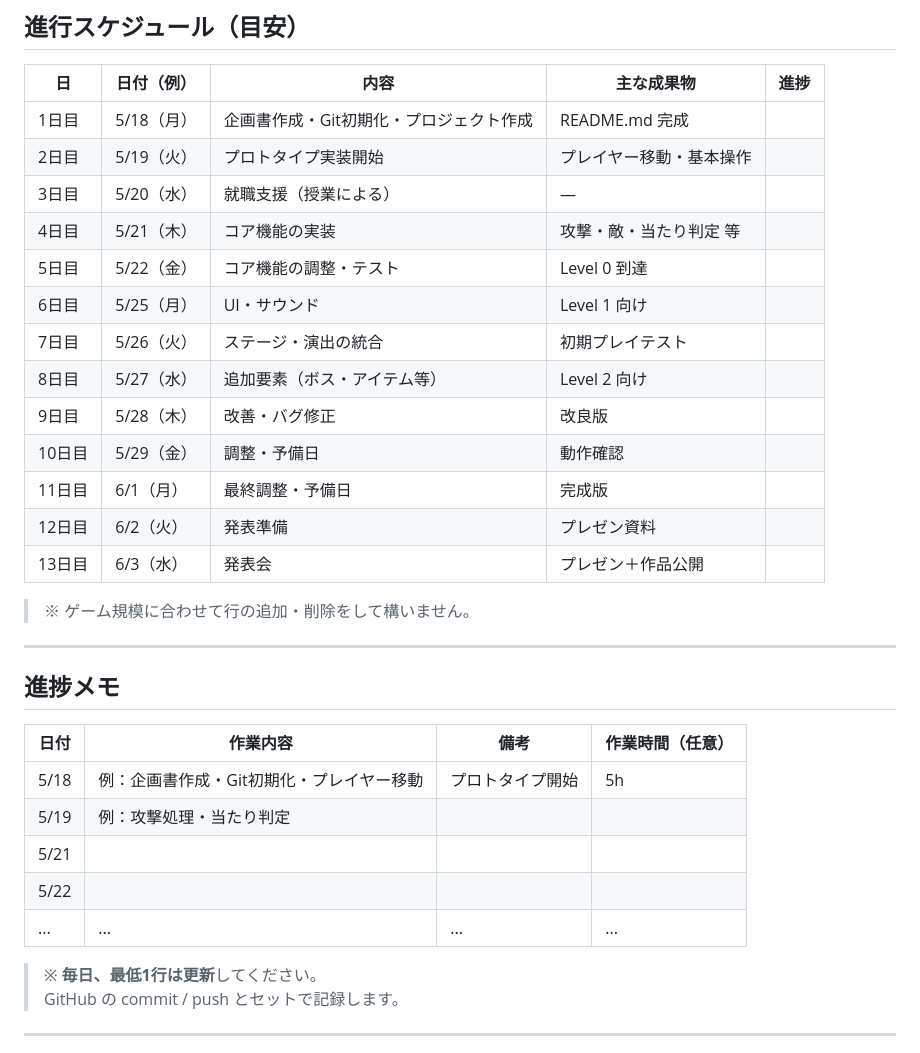
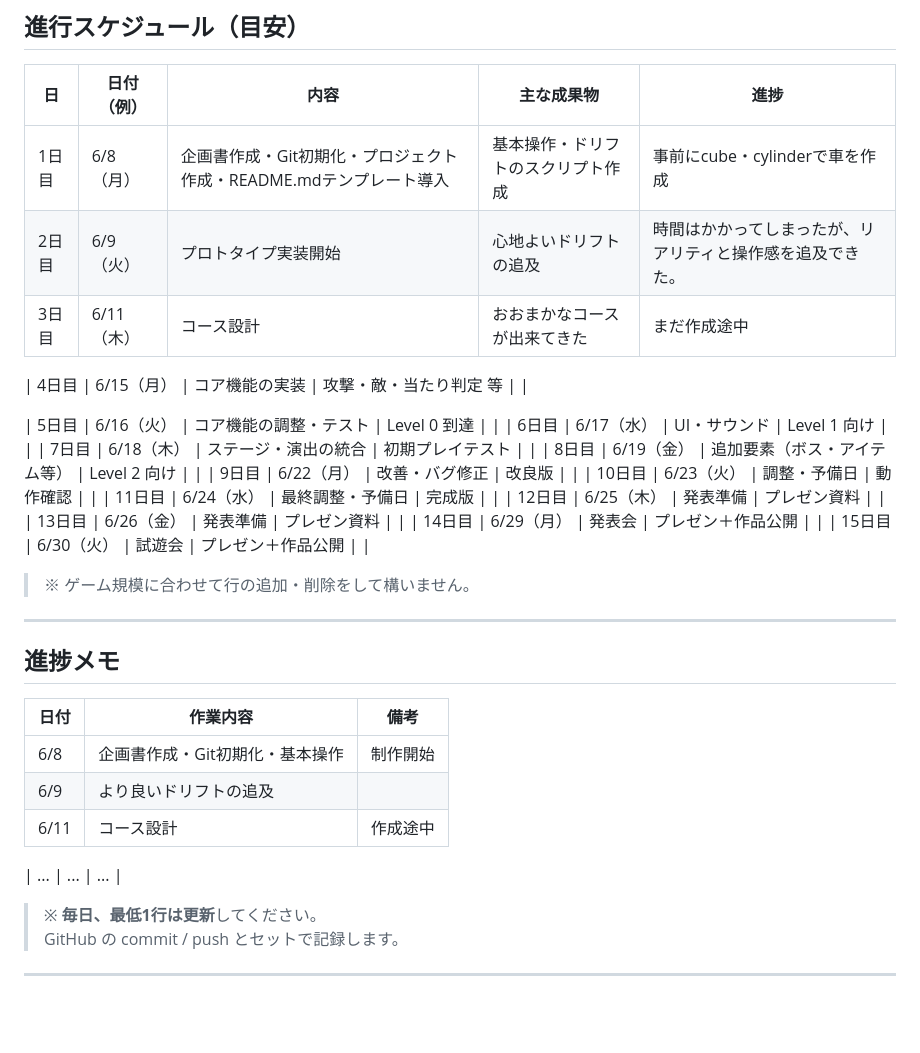
Before and after one commit to KODAI-Uchida-008026/Drifting-Downhiller, a Markdown page: README.md, the part around one of its changes. GitHub-like rendering; blank space fills up the shorter version.

Commit message:
READ ME 更新　6月11日

```diff
--- a/README.md
+++ b/README.md
@@ -84,19 +84,23 @@
 
 | 日 | 日付（例） | 内容 | 主な成果物 | 進捗 |
 |----|-----------|------|------------|------|
-| 1日目 | 5/18（月） | 企画書作成・Git初期化・プロジェクト作成 | README.md 完成 | |
-| 2日目 | 5/19（火） | プロトタイプ実装開始 | プレイヤー移動・基本操作 | |
-| 3日目 | 5/20（水） | 就職支援（授業による） | — | |
-| 4日目 | 5/21（木） | コア機能の実装 | 攻撃・敵・当たり判定 等 | |
-| 5日目 | 5/22（金） | コア機能の調整・テスト | Level 0 到達 | |
-| 6日目 | 5/25（月） | UI・サウンド | Level 1 向け | |
-| 7日目 | 5/26（火） | ステージ・演出の統合 | 初期プレイテスト | |
-| 8日目 | 5/27（水） | 追加要素（ボス・アイテム等） | Level 2 向け | |
-| 9日目 | 5/28（木） | 改善・バグ修正 | 改良版 | |
-| 10日目 | 5/29（金） | 調整・予備日 | 動作確認 | |
-| 11日目 | 6/1（月） | 最終調整・予備日 | 完成版 | |
-| 12日目 | 6/2（火） | 発表準備 | プレゼン資料 | |
-| 13日目 | 6/3（水） | 発表会 | プレゼン＋作品公開 | |
+| 1日目 | 6/8（月） | 企画書作成・Git初期化・プロジェクト作成・README.mdテンプレート導入| 基本操作・ドリフトのスクリプト作成 |事前にcube・cylinderで車を作成|
+| 2日目 | 6/9（火） | プロトタイプ実装開始 | 心地よいドリフトの追及 |時間はかかってしまったが、リアリティと操作感を追及できた。|
+| 3日目 | 6/11（木） | コース設計 | おおまかなコースが出来てきた |まだ作成途中|
+
+| 4日目 | 6/15（月） | コア機能の実装 | 攻撃・敵・当たり判定 等 | |
+
+| 5日目 | 6/16（火） | コア機能の調整・テスト | Level 0 到達 | |
+| 6日目 | 6/17（水） | UI・サウンド | Level 1 向け | |
+| 7日目 | 6/18（木） | ステージ・演出の統合 | 初期プレイテスト | |
+| 8日目 | 6/19（金） | 追加要素（ボス・アイテム等） | Level 2 向け | |
+| 9日目 | 6/22（月） | 改善・バグ修正 | 改良版 | |
+| 10日目 | 6/23（火） | 調整・予備日 | 動作確認 | |
+| 11日目 | 6/24（水） | 最終調整・予備日 | 完成版 | |
+| 12日目 | 6/25（木） | 発表準備 | プレゼン資料 | |
+| 13日目 | 6/26（金） | 発表準備 | プレゼン資料 | |
+| 14日目 | 6/29（月） | 発表会 | プレゼン＋作品公開 | |
+| 15日目 | 6/30（火） | 試遊会 | プレゼン＋作品公開 | |
 
 > ※ ゲーム規模に合わせて行の追加・削除をして構いません。
 
@@ -104,13 +108,13 @@
 
 ## 進捗メモ <a id="progress-notes"></a>
 
-| 日付 | 作業内容 | 備考 | 作業時間（任意） |
-|------|-----------|------|------------------|
-| 5/18 | 例：企画書作成・Git初期化・プレイヤー移動 | プロトタイプ開始 | 5h |
-| 5/19 | 例：攻撃処理・当たり判定 | | |
-| 5/21 | | | |
-| 5/22 | | | |
-| ... | ... | ... | ... |
+| 日付 | 作業内容 | 備考 |
+|------|-----------|------|
+|  6/8 | 企画書作成・Git初期化・基本操作 | 制作開始 |
+|  6/9 | より良いドリフトの追及 | |
+| 6/11 | コース設計 | 作成途中 |
+
+| ... | ... | ... |
 
 > ※ **毎日、最低1行は更新**してください。
 > GitHub の commit / push とセットで記録します。
```
Also changed, not shown: other parts of README.md (+1 -1 lines).
